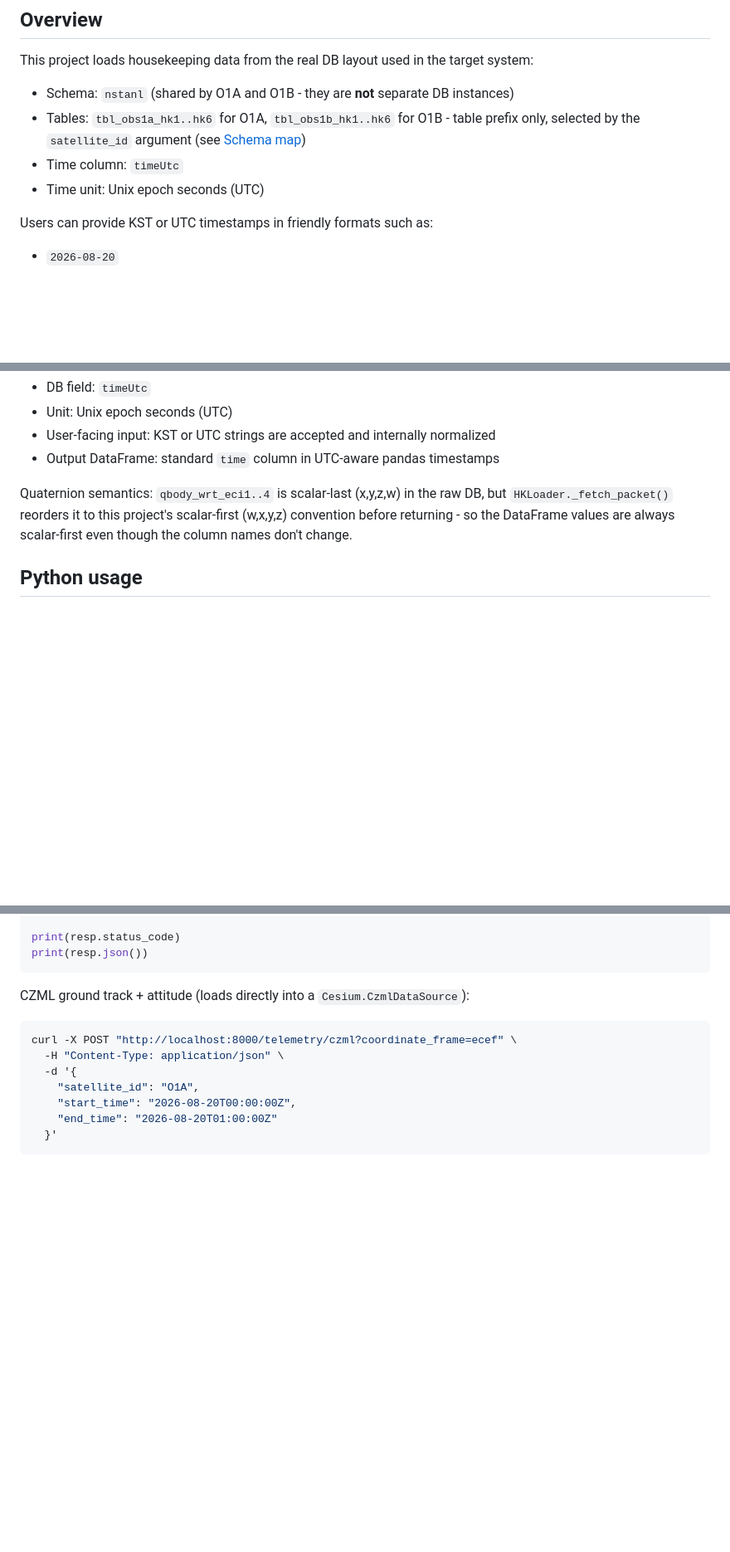
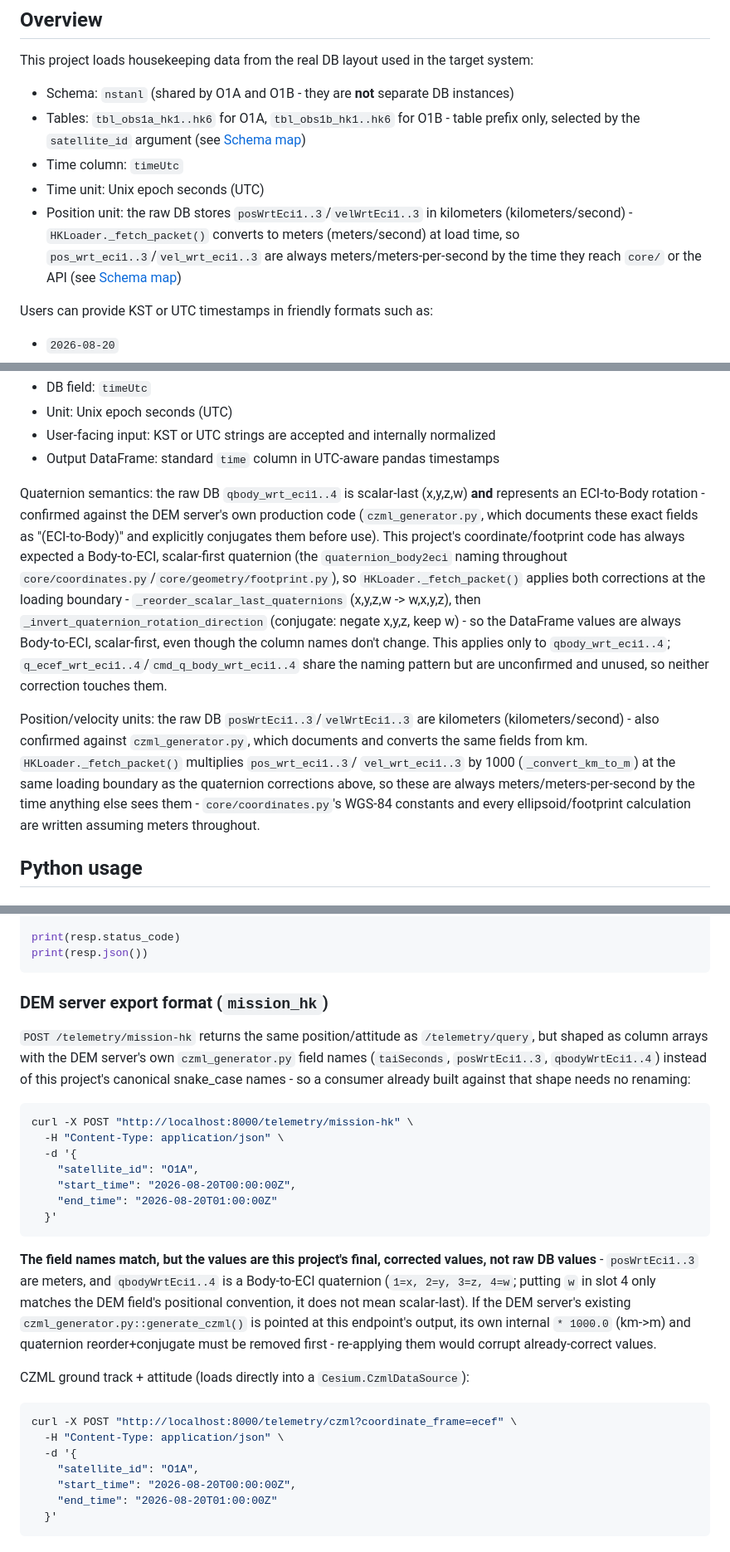
Before and after one commit to seoyoon-space/sat_footprint, a Markdown page: README.md, 3 parts joined by grey strips. Shown at 83% size. Drawn GitHub-style; blank space fills up the shorter version.

Commit message:
Document rotation-direction/unit fixes and the mission-hk endpoint
Co-Authored-By: Claude Sonnet 5 <noreply@anthropic.com>

````diff
--- a/README.md
+++ b/README.md
@@ -11,6 +11,10 @@ This project loads housekeeping data from the real DB layout used in the target
   selected by the `satellite_id` argument (see [Schema map](#schema-map))
 - Time column: `timeUtc`
 - Time unit: Unix epoch seconds (UTC)
+- Position unit: the raw DB stores `posWrtEci1..3`/`velWrtEci1..3` in kilometers
+  (kilometers/second) - `HKLoader._fetch_packet()` converts to meters (meters/second) at load
+  time, so `pos_wrt_eci1..3`/`vel_wrt_eci1..3` are always meters/meters-per-second by the time
+  they reach `core/` or the API (see [Schema map](#schema-map))
 
 Users can provide KST or UTC timestamps in friendly formats such as:
 
@@ -104,10 +108,25 @@ Time semantics:
 - User-facing input: KST or UTC strings are accepted and internally normalized
 - Output DataFrame: standard `time` column in UTC-aware pandas timestamps
 
-Quaternion semantics: `qbody_wrt_eci1..4` is scalar-last (x,y,z,w) in the raw DB, but
-`HKLoader._fetch_packet()` reorders it to this project's scalar-first (w,x,y,z) convention
-before returning - so the DataFrame values are always scalar-first even though the column names
-don't change.
+Quaternion semantics: the raw DB `qbody_wrt_eci1..4` is scalar-last (x,y,z,w) **and** represents
+an ECI-to-Body rotation - confirmed against the DEM server's own production code
+(`czml_generator.py`, which documents these exact fields as "(ECI-to-Body)" and explicitly
+conjugates them before use). This project's coordinate/footprint code has always expected a
+Body-to-ECI, scalar-first quaternion (the `quaternion_body2eci` naming throughout
+`core/coordinates.py`/`core/geometry/footprint.py`), so `HKLoader._fetch_packet()` applies both
+corrections at the loading boundary - `_reorder_scalar_last_quaternions` (x,y,z,w -> w,x,y,z),
+then `_invert_quaternion_rotation_direction` (conjugate: negate x,y,z, keep w) - so the
+DataFrame values are always Body-to-ECI, scalar-first, even though the column names don't
+change. This applies only to `qbody_wrt_eci1..4`; `q_ecef_wrt_eci1..4`/`cmd_q_body_wrt_eci1..4`
+share the naming pattern but are unconfirmed and unused, so neither correction touches them.
+
+Position/velocity units: the raw DB `posWrtEci1..3`/`velWrtEci1..3` are kilometers
+(kilometers/second) - also confirmed against `czml_generator.py`, which documents and converts
+the same fields from km. `HKLoader._fetch_packet()` multiplies `pos_wrt_eci1..3`/
+`vel_wrt_eci1..3` by 1000 (`_convert_km_to_m`) at the same loading boundary as the quaternion
+corrections above, so these are always meters/meters-per-second by the time anything else sees
+them - `core/coordinates.py`'s WGS-84 constants and every ellipsoid/footprint calculation are
+written assuming meters throughout.
 
 ## Python usage
 
@@ -334,6 +354,31 @@ resp = requests.post(
 print(resp.status_code)
 print(resp.json())
 ```
+
+### DEM server export format (`mission_hk`)
+
+`POST /telemetry/mission-hk` returns the same position/attitude as `/telemetry/query`, but
+shaped as column arrays with the DEM server's own `czml_generator.py` field names
+(`taiSeconds`, `posWrtEci1..3`, `qbodyWrtEci1..4`) instead of this project's canonical
+snake_case names - so a consumer already built against that shape needs no renaming:
+
+```bash
+curl -X POST "http://localhost:8000/telemetry/mission-hk" \
+  -H "Content-Type: application/json" \
+  -d '{
+    "satellite_id": "O1A",
+    "start_time": "2026-08-20T00:00:00Z",
+    "end_time": "2026-08-20T01:00:00Z"
+  }'
+```
+
+**The field names match, but the values are this project's final, corrected values, not raw
+DB values** - `posWrtEci1..3` are meters, and `qbodyWrtEci1..4` is a Body-to-ECI quaternion
+(`1=x, 2=y, 3=z, 4=w`; putting `w` in slot 4 only matches the DEM field's positional
+convention, it does not mean scalar-last). If the DEM server's existing
+`czml_generator.py::generate_czml()` is pointed at this endpoint's output, its own internal
+`* 1000.0` (km->m) and quaternion reorder+conjugate must be removed first - re-applying them
+would corrupt already-correct values.
 
 CZML ground track + attitude (loads directly into a `Cesium.CzmlDataSource`):
 
````
Also changed, not shown: other parts of README.md (+1 -0 lines).
